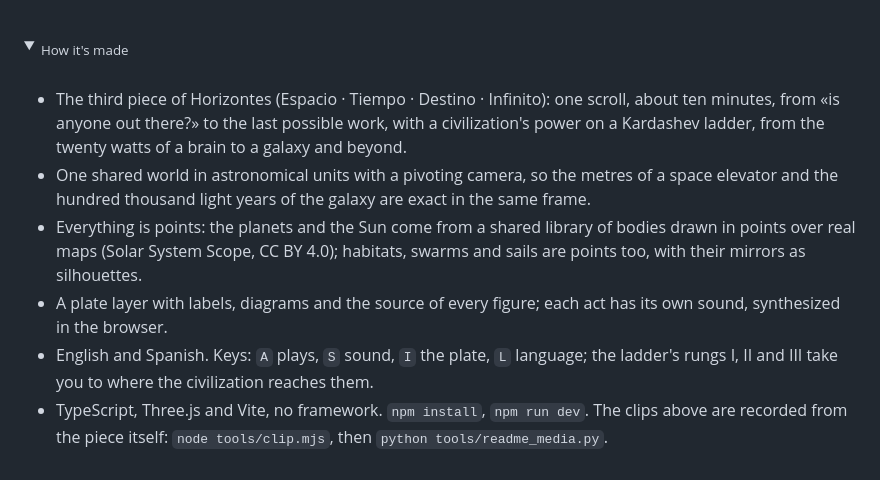
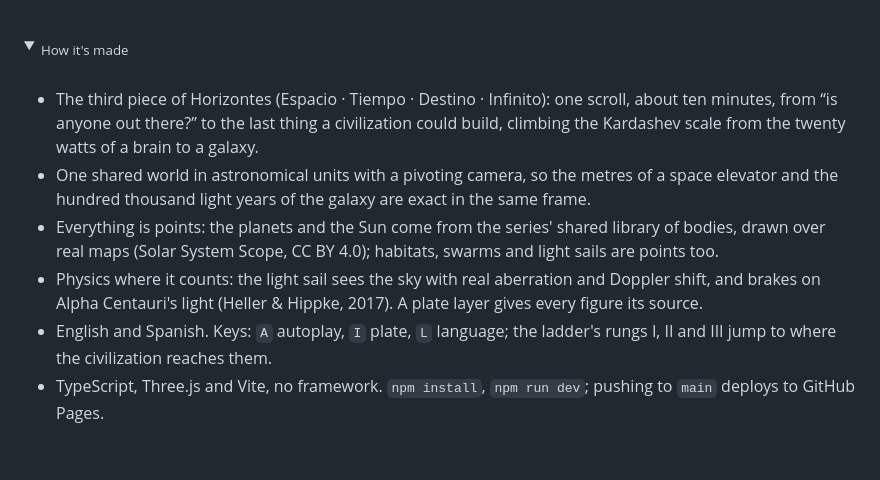
Before and after one commit to drayzu/Destino, a Markdown page: README.md, the part around the change. Rendered like a GitHub page; folded sections open.

Commit message:
docs(readme): rewrite How it's made, same shape across the series

```diff
--- a/README.md
+++ b/README.md
@@ -36,11 +36,11 @@
 <summary><sub>How it's made</sub></summary>
 <br>
 
-- The third piece of Horizontes (Espacio · Tiempo · Destino · Infinito): one scroll, about ten minutes, from «is anyone out there?» to the last possible work, with a civilization's power on a Kardashev ladder, from the twenty watts of a brain to a galaxy and beyond.
+- The third piece of Horizontes (Espacio · Tiempo · Destino · Infinito): one scroll, about ten minutes, from “is anyone out there?” to the last thing a civilization could build, climbing the Kardashev scale from the twenty watts of a brain to a galaxy.
 - One shared world in astronomical units with a pivoting camera, so the metres of a space elevator and the hundred thousand light years of the galaxy are exact in the same frame.
-- Everything is points: the planets and the Sun come from a shared library of bodies drawn in points over real maps (Solar System Scope, CC BY 4.0); habitats, swarms and sails are points too, with their mirrors as silhouettes.
-- A plate layer with labels, diagrams and the source of every figure; each act has its own sound, synthesized in the browser.
-- English and Spanish. Keys: `A` plays, `S` sound, `I` the plate, `L` language; the ladder's rungs I, II and III take you to where the civilization reaches them.
-- TypeScript, Three.js and Vite, no framework. `npm install`, `npm run dev`. The clips above are recorded from the piece itself: `node tools/clip.mjs`, then `python tools/readme_media.py`.
+- Everything is points: the planets and the Sun come from the series' shared library of bodies, drawn over real maps (Solar System Scope, CC BY 4.0); habitats, swarms and light sails are points too.
+- Physics where it counts: the light sail sees the sky with real aberration and Doppler shift, and brakes on Alpha Centauri's light (Heller & Hippke, 2017). A plate layer gives every figure its source.
+- English and Spanish. Keys: `A` autoplay, `I` plate, `L` language; the ladder's rungs I, II and III jump to where the civilization reaches them.
+- TypeScript, Three.js and Vite, no framework. `npm install`, `npm run dev`; pushing to `main` deploys to GitHub Pages.
 
 </details>
```
